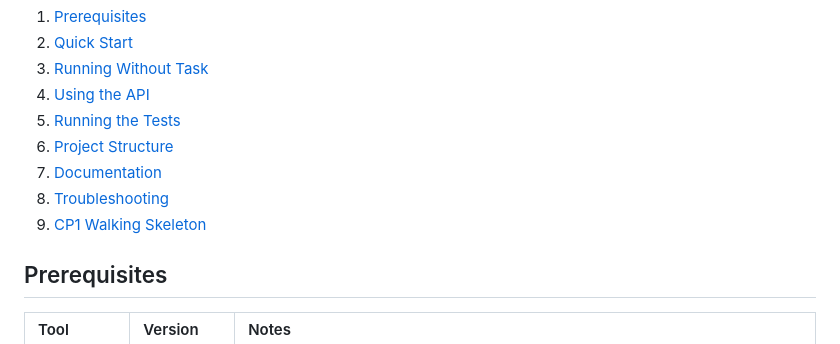
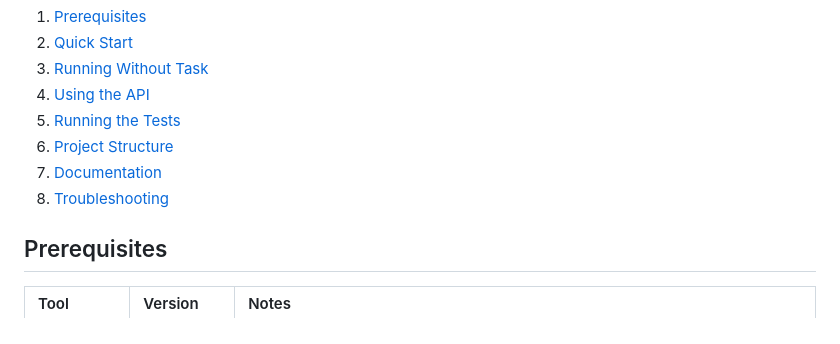
Before and after one commit to abdul-kasif/swi-c01-study-room-reservation, a Markdown page: README.md, the part around the change. Drawn GitHub-style.

Commit message:
Remove 'CP1 Walking Skeleton' from README
Removed the 'CP1 Walking Skeleton' section from the README.

```diff
--- a/README.md
+++ b/README.md
@@ -18,7 +18,6 @@ This repository contains a Study Room Reservation System developed for the SWI C
 6. [Project Structure](#project-structure)
 7. [Documentation](#documentation)
 8. [Troubleshooting](#troubleshooting)
-9. [CP1 Walking Skeleton](#cp1-walking-skeleton)
 
 ## Prerequisites
 
```
